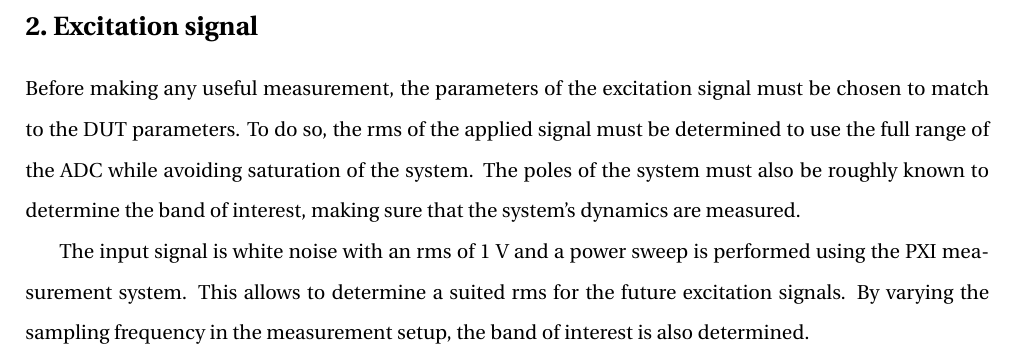
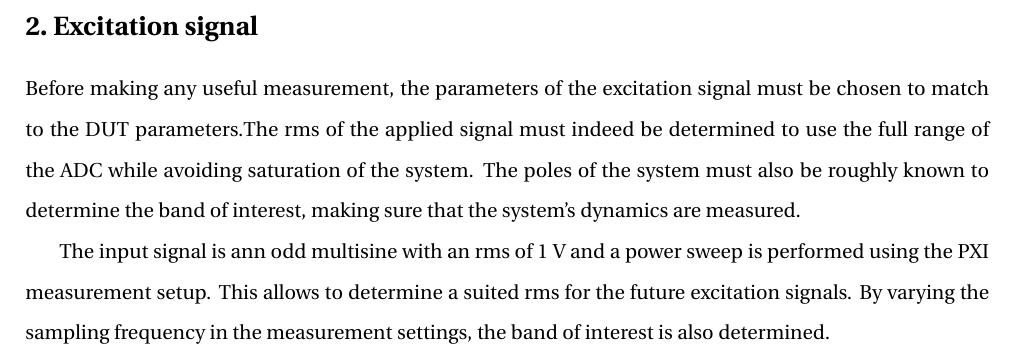
Before and after one commit to e-colot/LTI-identification, a LaTeX document (report/main.tex, which reads report/content.tex): part of page 4 of 5, cut so that both start at the same text. Compiled offline with pdfLaTeX.

Commit message:
multisine excitation

```diff
--- a/report/content.tex
+++ b/report/content.tex
@@ -8,6 +8,6 @@
 
 \chapter{Excitation signal}
 
-Before making any useful measurement, the parameters of the excitation signal must be chosen to match to the DUT parameters. To do so, the rms of the applied signal must be determined to use the full range of the ADC while avoiding saturation of the system. The poles of the system must also be roughly known to determine the band of interest, making sure that the system's dynamics are measured.
+Before making any useful measurement, the parameters of the excitation signal must be chosen to match to the DUT parameters.The rms of the applied signal must indeed be determined to use the full range of the ADC while avoiding saturation of the system. The poles of the system must also be roughly known to determine the band of interest, making sure that the system's dynamics are measured.
 
-The input signal is white noise with an rms of $1$ V and a power sweep is performed using the PXI measurement system. This allows to determine a suited rms for the future excitation signals. By varying the sampling frequency in the measurement setup, the band of interest is also determined.
+The input signal is ann odd multisine with an rms of $1$ V and a power sweep is performed using the PXI measurement setup. This allows to determine a suited rms for the future excitation signals. By varying the sampling frequency in the measurement settings, the band of interest is also determined.
```
Also changed, not shown: readme.md, report/main.pdf, 7 other files.
